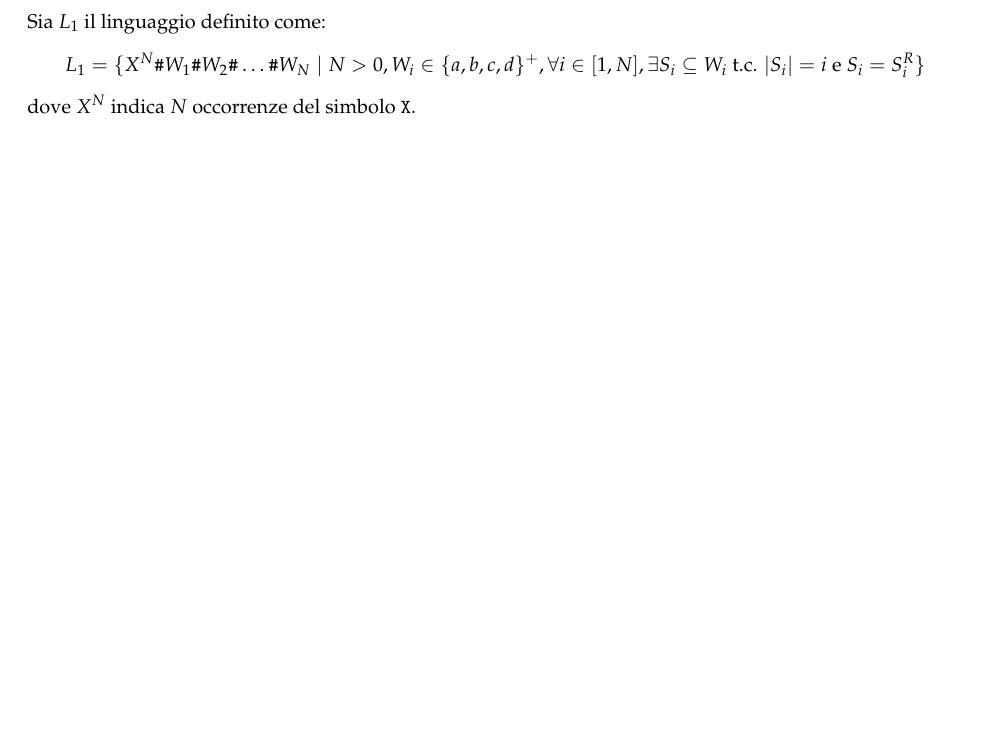
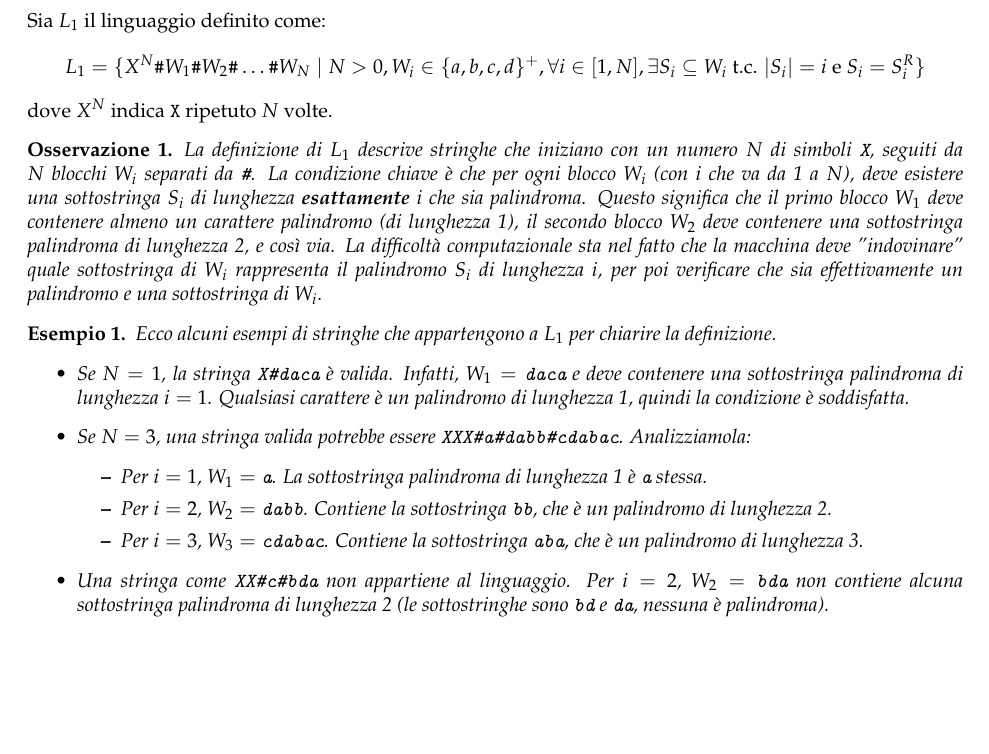
Before and after one commit to alessandroamella/appunti-info-th, a LaTeX document (ai_notes_tex/lecture-10.tex): part of page 2 of 8, cut so that both start at the same text, the shorter picture padded with empty space. Compiled offline with pdfLaTeX.

Commit message:
ho capito esempio 1

```diff
--- a/ai_notes_tex/lecture-10.tex
+++ b/ai_notes_tex/lecture-10.tex
@@ -18,6 +18,7 @@
 \newtheorem{example}{Esempio}
 \newtheorem{lemma}{Lemma}
 \newtheorem{proposition}{Proposizione}
+\newtheorem{remark}{Osservazione}
 
 
 \hypersetup{
@@ -92,7 +93,25 @@ Sia $L_1$ il linguaggio definito come:
 \[
 L_1 = \{ X^N \Sh W_1 \Sh W_2 \Sh \dots \Sh W_N \mid N > 0, W_i \in \{a,b,c,d\}^+, \forall i \in [1, N], \exists S_i \subseteq W_i \text{ t.c. } |S_i| = i \text{ e } S_i = S_i^R \}
 \]
-dove $X^N$ indica $N$ occorrenze del simbolo \texttt{X}.
+dove $X^N$ indica \texttt{X} ripetuto $N$ volte.
+
+\begin{remark}
+La definizione di $L_1$ descrive stringhe che iniziano con un numero $N$ di simboli \texttt{X}, seguiti da $N$ blocchi $W_i$ separati da \texttt{\#}. La condizione chiave è che per ogni blocco $W_i$ (con $i$ che va da 1 a $N$), deve esistere una sottostringa $S_i$ di lunghezza \textbf{esattamente $i$} che sia palindroma. Questo significa che il primo blocco $W_1$ deve contenere almeno un carattere palindromo (di lunghezza 1), il secondo blocco $W_2$ deve contenere una sottostringa palindroma di lunghezza 2, e così via. La difficoltà computazionale sta nel fatto che la macchina deve "indovinare" quale sottostringa di $W_i$ rappresenta il palindromo $S_i$ di lunghezza $i$, per poi verificare che sia effettivamente un palindromo e una sottostringa di $W_i$.
+\end{remark}
+
+\begin{example}
+Ecco alcuni esempi di stringhe che appartengono a $L_1$ per chiarire la definizione.
+\begin{itemize}
+    \item Se $N=1$, la stringa \texttt{X\#daca} è valida. Infatti, $W_1 = \texttt{daca}$ e deve contenere una sottostringa palindroma di lunghezza $i=1$. Qualsiasi carattere è un palindromo di lunghezza 1, quindi la condizione è soddisfatta.
+    \item Se $N=3$, una stringa valida potrebbe essere \texttt{XXX\#a\#dabb\#cdabac}. Analizziamola:
+    \begin{itemize}
+        \item Per $i=1$, $W_1 = \texttt{a}$. La sottostringa palindroma di lunghezza 1 è \texttt{a} stessa.
+        \item Per $i=2$, $W_2 = \texttt{dabb}$. Contiene la sottostringa \texttt{bb}, che è un palindromo di lunghezza 2.
+        \item Per $i=3$, $W_3 = \texttt{cdabac}$. Contiene la sottostringa \texttt{aba}, che è un palindromo di lunghezza 3.
+    \end{itemize}
+    \item Una stringa come \texttt{XX\#c\#bda} non appartiene al linguaggio. Per $i=2$, $W_2 = \texttt{bda}$ non contiene alcuna sottostringa palindroma di lunghezza 2 (le sottostringhe sono \texttt{bd} e \texttt{da}, nessuna è palindroma).
+\end{itemize}
+\end{example}
 
 \subsubsection{Strategia della Macchina di Turing}
 La macchina utilizzerà cinque nastri:
```
Also changed, not shown: 1 other file.
